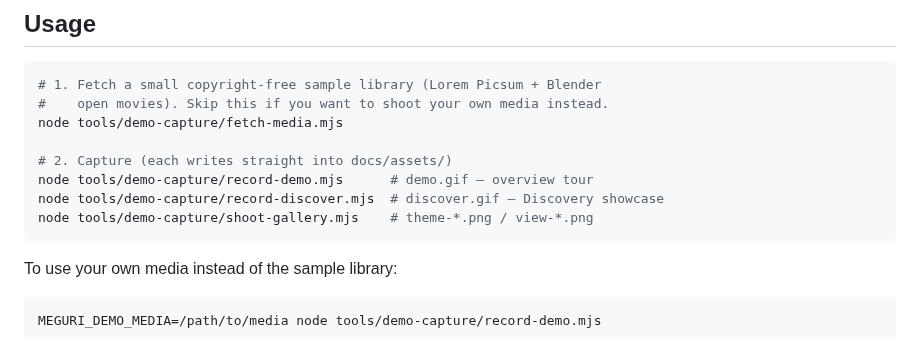
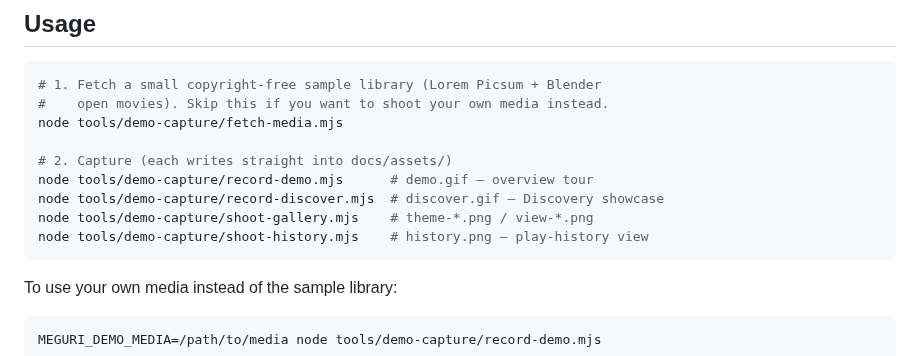
Before and after one commit to zabuton-app/meguri, a Markdown page: tools/demo-capture/README.md, the part around the change. Drawn GitHub-style.

````diff
--- a/tools/demo-capture/README.md
+++ b/tools/demo-capture/README.md
@@ -21,6 +21,7 @@ node tools/demo-capture/fetch-media.mjs
 node tools/demo-capture/record-demo.mjs      # demo.gif — overview tour
 node tools/demo-capture/record-discover.mjs  # discover.gif — Discovery showcase
 node tools/demo-capture/shoot-gallery.mjs    # theme-*.png / view-*.png
+node tools/demo-capture/shoot-history.mjs    # history.png — play-history view
 ```
 
 To use your own media instead of the sample library:
````
Also changed, not shown: README.md (+15 -8 lines), docs/renderer.md (+11 -2 lines), docs/assets/history.png (added), 5 other files.
